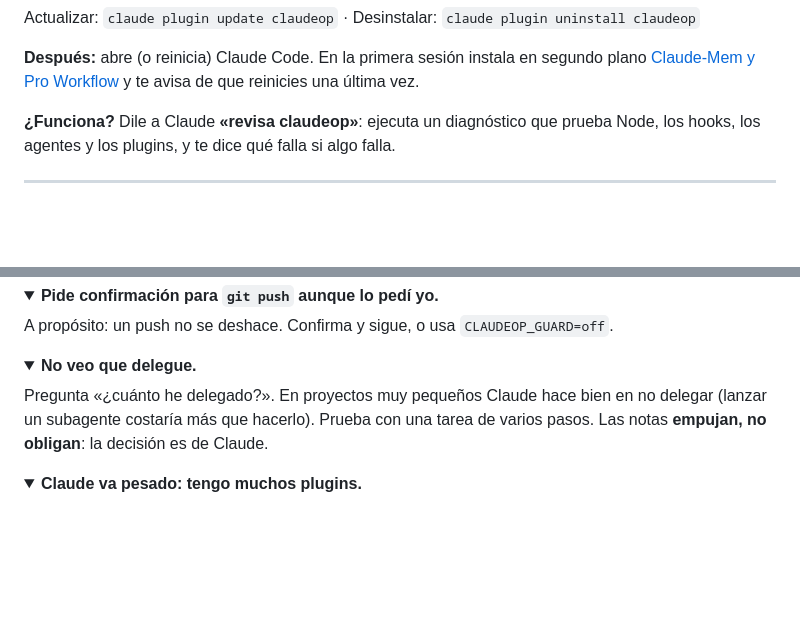
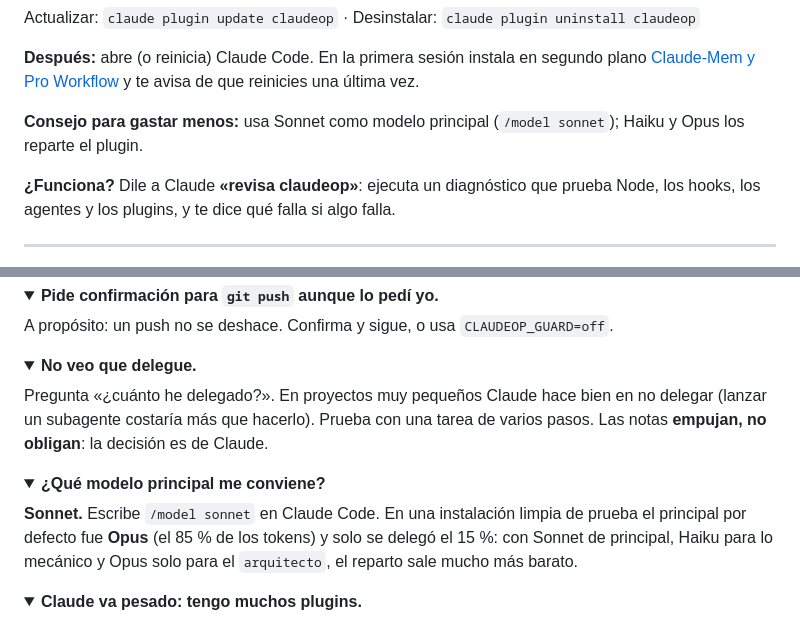
Before and after one commit to Ivankirito22/ClaudeOP, a Markdown page: README.md, 2 parts joined by grey strips. GitHub-like rendering; folded sections open; blank space fills up the shorter version.

Commit message:
README: consejo de modelo principal (Sonnet) y FAQ
Co-Authored-By: Claude Sonnet 5.5 <noreply@anthropic.com>

```diff
--- a/README.md
+++ b/README.md
@@ -59,6 +59,8 @@ Actualizar: `claude plugin update claudeop` · Desinstalar: `claude plugin unins
 </details>
 
 **Después:** abre (o reinicia) Claude Code. En la primera sesión instala en segundo plano [Claude-Mem y Pro Workflow](#-plugins-que-instala-solo) y te avisa de que reinicies una última vez.
+
+**Consejo para gastar menos:** usa Sonnet como modelo principal (`/model sonnet`); Haiku y Opus los reparte el plugin.
 
 **¿Funciona?** Dile a Claude **«revisa claudeop»**: ejecuta un diagnóstico que prueba Node, los hooks, los agentes y los plugins, y te dice qué falla si algo falla.
 
@@ -253,6 +255,12 @@ Pregunta «¿cuánto he delegado?». En proyectos muy pequeños Claude hace bien
 </details>
 
 <details>
+<summary><b>¿Qué modelo principal me conviene?</b></summary>
+
+**Sonnet.** Escribe `/model sonnet` en Claude Code. En una instalación limpia de prueba el principal por defecto fue **Opus** (el 85 % de los tokens) y solo se delegó el 15 %: con Sonnet de principal, Haiku para lo mecánico y Opus solo para el `arquitecto`, el reparto sale mucho más barato.
+</details>
+
+<details>
 <summary><b>Claude va pesado: tengo muchos plugins.</b></summary>
 
 Cada plugin y MCP añade contexto fijo a cada turno, y suele pesar más que `claudeop` (en las pruebas, la parte fija ronda los 100k tokens por los plugins de la máquina). Desactiva los que no uses: `claude plugin disable <nombre>`.
```
